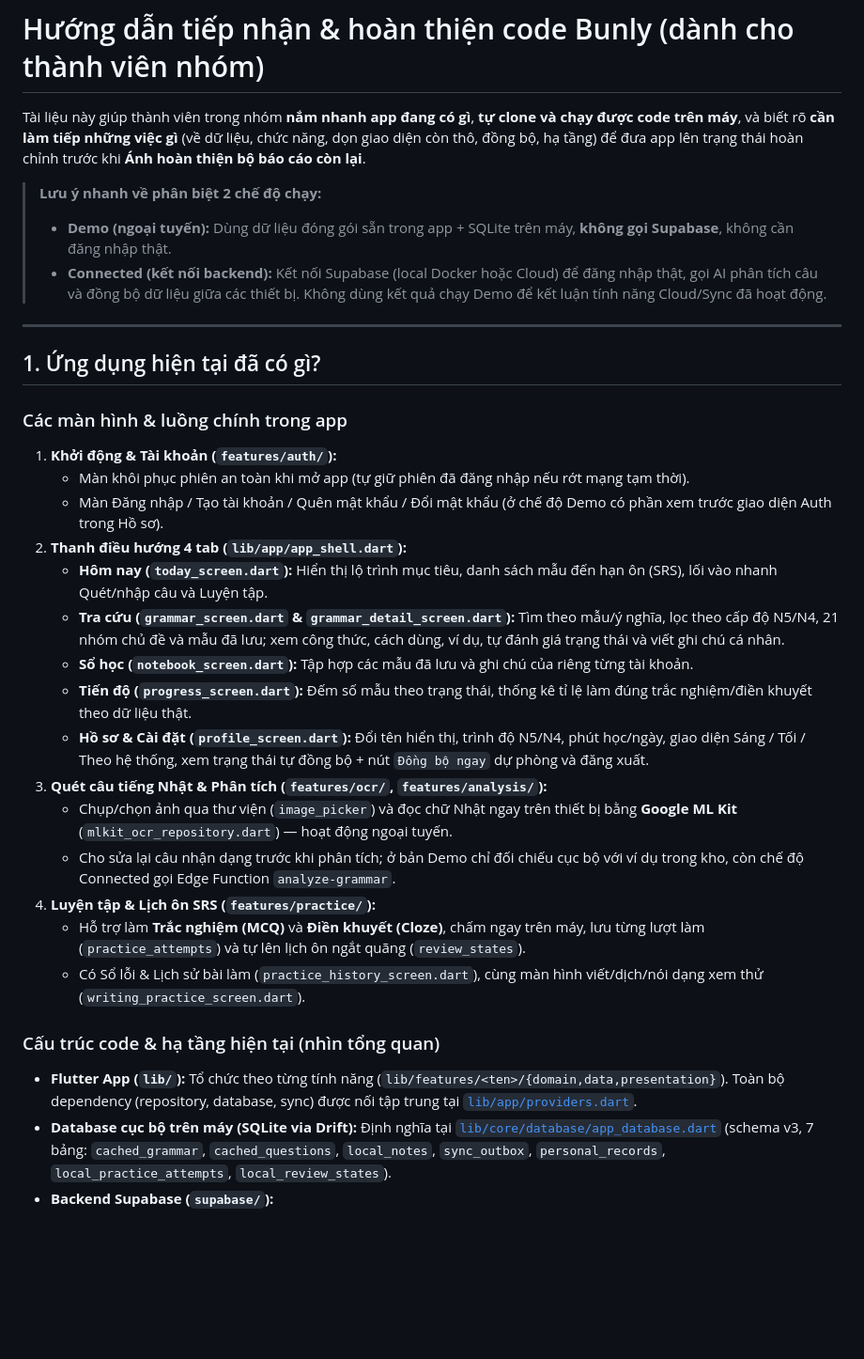
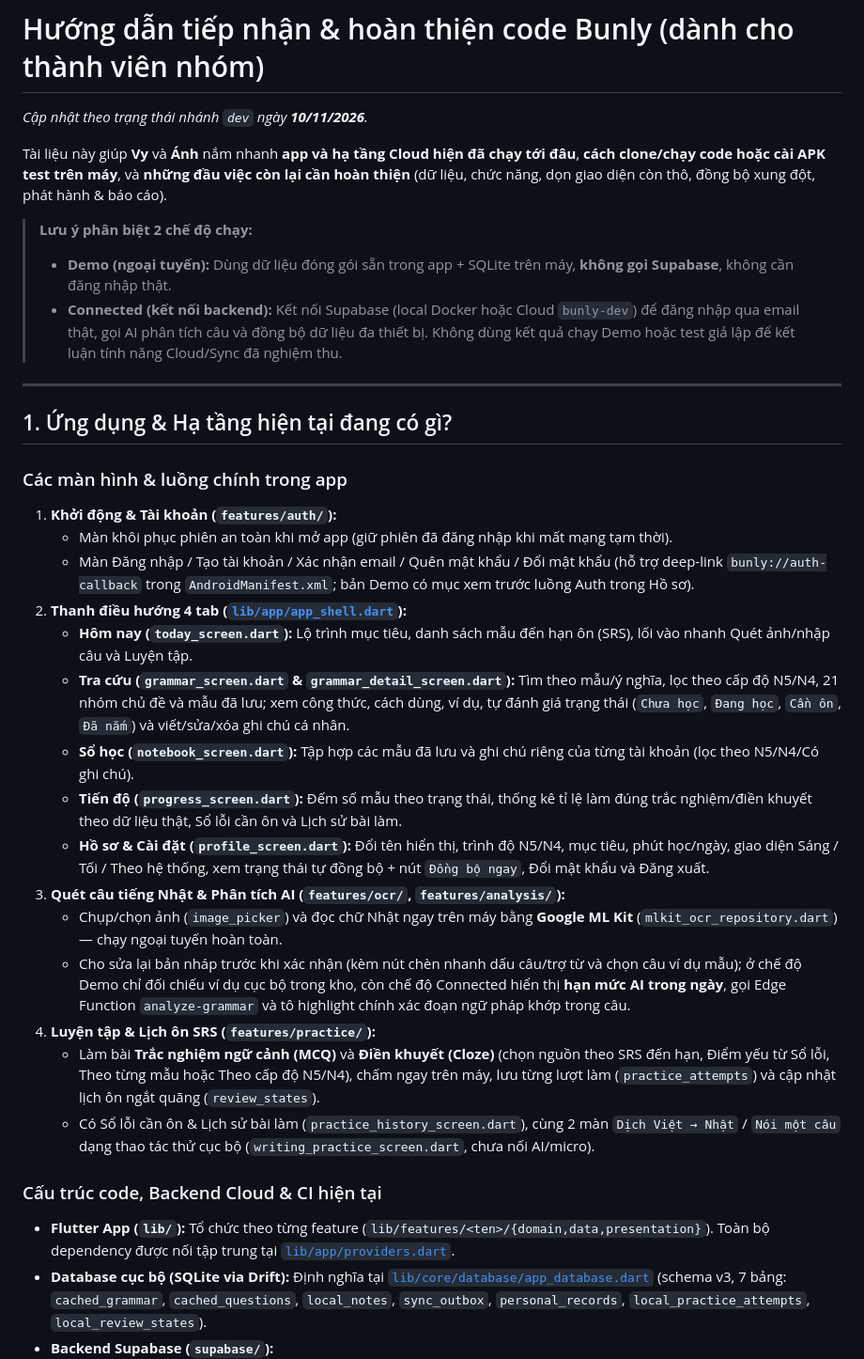
Before and after one commit to bunly-app/bunly, a Markdown page: documents/development/TEAM-HANDOFF-GUIDE.md, the part around one of its changes. Shown at 94% size. Rendered like a GitHub page; blank space fills up the shorter version.

```diff
--- a/documents/development/TEAM-HANDOFF-GUIDE.md
+++ b/documents/development/TEAM-HANDOFF-GUIDE.md
@@ -1,34 +1,36 @@
 # Hướng dẫn tiếp nhận & hoàn thiện code Bunly (dành cho thành viên nhóm)
 
-Tài liệu này giúp thành viên trong nhóm **nắm nhanh app đang có gì**, **tự clone và chạy được code trên máy**, và biết rõ **cần làm tiếp những việc gì** (về dữ liệu, chức năng, dọn giao diện còn thô, đồng bộ, hạ tầng) để đưa app lên trạng thái hoàn chỉnh trước khi **Ánh hoàn thiện bộ báo cáo còn lại**.
+*Cập nhật theo trạng thái nhánh `dev` ngày **10/11/2026**.*
 
-> **Lưu ý nhanh về phân biệt 2 chế độ chạy:**
+Tài liệu này giúp **Vy** và **Ánh** nắm nhanh **app và hạ tầng Cloud hiện đã chạy tới đâu**, **cách clone/chạy code hoặc cài APK test trên máy**, và **những đầu việc còn lại cần hoàn thiện** (dữ liệu, chức năng, dọn giao diện còn thô, đồng bộ xung đột, phát hành & báo cáo).
+
+> **Lưu ý phân biệt 2 chế độ chạy:**
 > - **Demo (ngoại tuyến):** Dùng dữ liệu đóng gói sẵn trong app + SQLite trên máy, **không gọi Supabase**, không cần đăng nhập thật.
-> - **Connected (kết nối backend):** Kết nối Supabase (local Docker hoặc Cloud) để đăng nhập thật, gọi AI phân tích câu và đồng bộ dữ liệu giữa các thiết bị.
-> Không dùng kết quả chạy Demo để kết luận tính năng Cloud/Sync đã hoạt động.
+> - **Connected (kết nối backend):** Kết nối Supabase (local Docker hoặc Cloud `bunly-dev`) để đăng nhập qua email thật, gọi AI phân tích câu và đồng bộ dữ liệu đa thiết bị.
+> Không dùng kết quả chạy Demo hoặc test giả lập để kết luận tính năng Cloud/Sync đã nghiệm thu.
 
 ---
 
-## 1. Ứng dụng hiện tại đã có gì?
+## 1. Ứng dụng & Hạ tầng hiện tại đang có gì?
 
 ### Các màn hình & luồng chính trong app
 1. **Khởi động & Tài khoản (`features/auth/`):**
-   - Màn khôi phục phiên an toàn khi mở app (tự giữ phiên đã đăng nhập nếu rớt mạng tạm thời).
-   - Màn Đăng nhập / Tạo tài khoản / Quên mật khẩu / Đổi mật khẩu (ở chế độ Demo có phần xem trước giao diện Auth trong Hồ sơ).
-2. **Thanh điều hướng 4 tab (`lib/app/app_shell.dart`):**
-   - **Hôm nay (`today_screen.dart`):** Hiển thị lộ trình mục tiêu, danh sách mẫu đến hạn ôn (SRS), lối vào nhanh Quét/nhập câu và Luyện tập.
-   - **Tra cứu (`grammar_screen.dart` & `grammar_detail_screen.dart`):** Tìm theo mẫu/ý nghĩa, lọc theo cấp độ N5/N4, 21 nhóm chủ đề và mẫu đã lưu; xem công thức, cách dùng, ví dụ, tự đánh giá trạng thái và viết ghi chú cá nhân.
-   - **Sổ học (`notebook_screen.dart`):** Tập hợp các mẫu đã lưu và ghi chú của riêng từng tài khoản.
-   - **Tiến độ (`progress_screen.dart`):** Đếm số mẫu theo trạng thái, thống kê tỉ lệ làm đúng trắc nghiệm/điền khuyết theo dữ liệu thật.
-   - **Hồ sơ & Cài đặt (`profile_screen.dart`):** Đổi tên hiển thị, trình độ N5/N4, phút học/ngày, giao diện Sáng / Tối / Theo hệ thống, xem trạng thái tự đồng bộ + nút `Đồng bộ ngay` dự phòng và đăng xuất.
-3. **Quét câu tiếng Nhật & Phân tích (`features/ocr/`, `features/analysis/`):**
-   - Chụp/chọn ảnh qua thư viện (`image_picker`) và đọc chữ Nhật ngay trên thiết bị bằng **Google ML Kit** (`mlkit_ocr_repository.dart`) — hoạt động ngoại tuyến.
-   - Cho sửa lại câu nhận dạng trước khi phân tích; ở bản Demo chỉ đối chiếu cục bộ với ví dụ trong kho, còn chế độ Connected gọi Edge Function `analyze-grammar`.
+   - Màn khôi phục phiên an toàn khi mở app (giữ phiên đã đăng nhập khi mất mạng tạm thời).
+   - Màn Đăng nhập / Tạo tài khoản / Xác nhận email / Quên mật khẩu / Đổi mật khẩu (hỗ trợ deep-link `bunly://auth-callback` trong `AndroidManifest.xml`; bản Demo có mục xem trước luồng Auth trong Hồ sơ).
+2. **Thanh điều hướng 4 tab ([`lib/app/app_shell.dart`](../../lib/app/app_shell.dart)):**
+   - **Hôm nay (`today_screen.dart`):** Lộ trình mục tiêu, danh sách mẫu đến hạn ôn (SRS), lối vào nhanh Quét ảnh/nhập câu và Luyện tập.
+   - **Tra cứu (`grammar_screen.dart` & `grammar_detail_screen.dart`):** Tìm theo mẫu/ý nghĩa, lọc theo cấp độ N5/N4, 21 nhóm chủ đề và mẫu đã lưu; xem công thức, cách dùng, ví dụ, tự đánh giá trạng thái (`Chưa học`, `Đang học`, `Cần ôn`, `Đã nắm`) và viết/sửa/xóa ghi chú cá nhân.
+   - **Sổ học (`notebook_screen.dart`):** Tập hợp các mẫu đã lưu và ghi chú riêng của từng tài khoản (lọc theo N5/N4/Có ghi chú).
+   - **Tiến độ (`progress_screen.dart`):** Đếm số mẫu theo trạng thái, thống kê tỉ lệ làm đúng trắc nghiệm/điền khuyết theo dữ liệu thật, Sổ lỗi cần ôn và Lịch sử bài làm.
+   - **Hồ sơ & Cài đặt (`profile_screen.dart`):** Đổi tên hiển thị, trình độ N5/N4, mục tiêu, phút học/ngày, giao diện Sáng / Tối / Theo hệ thống, xem trạng thái tự đồng bộ + nút `Đồng bộ ngay`, Đổi mật khẩu và Đăng xuất.
+3. **Quét câu tiếng Nhật & Phân tích AI (`features/ocr/`, `features/analysis/`):**
+   - Chụp/chọn ảnh (`image_picker`) và đọc chữ Nhật ngay trên máy bằng **Google ML Kit** (`mlkit_ocr_repository.dart`) — chạy ngoại tuyến hoàn toàn.
+   - Cho sửa lại bản nháp trước khi xác nhận (kèm nút chèn nhanh dấu câu/trợ từ và chọn câu ví dụ mẫu); ở chế độ Demo chỉ đối chiếu ví dụ cục bộ trong kho, còn chế độ Connected hiển thị **hạn mức AI trong ngày**, gọi Edge Function `analyze-grammar` và tô highlight chính xác đoạn ngữ pháp khớp trong câu.
 4. **Luyện tập & Lịch ôn SRS (`features/practice/`):**
-   - Hỗ trợ làm **Trắc nghiệm (MCQ)** và **Điền khuyết (Cloze)**, chấm ngay trên máy, lưu từng lượt làm (`practice_attempts`) và tự lên lịch ôn ngắt quãng (`review_states`).
-   - Có Sổ lỗi & Lịch sử bài làm (`practice_history_screen.dart`), cùng màn hình viết/dịch/nói dạng xem thử (`writing_practice_screen.dart`).
+   - Làm bài **Trắc nghiệm ngữ cảnh (MCQ)** và **Điền khuyết (Cloze)** (chọn nguồn theo SRS đến hạn, Điểm yếu từ Sổ lỗi, Theo từng mẫu hoặc Theo cấp độ N5/N4), chấm ngay trên máy, lưu từng lượt làm (`practice_attempts`) và cập nhật lịch ôn ngắt quãng (`review_states`).
+   - Có Sổ lỗi cần ôn & Lịch sử bài làm (`practice_history_screen.dart`), cùng 2 màn `Dịch Việt → Nhật` / `Nói một câu` dạng thao tác thử cục bộ (`writing_practice_screen.dart`, chưa nối AI/micro).
 
-### Cấu trúc code & hạ tầng hiện tại (nhìn tổng quan)
-- **Flutter App (`lib/`):** Tổ chức theo từng tính năng (`lib/features/<ten>/{domain,data,presentation}`). Toàn bộ dependency (repository, database, sync) được nối tập trung tại [`lib/app/providers.dart`](../../lib/app/providers.dart).
-- **Database cục bộ trên máy (SQLite via Drift):** Định nghĩa tại [`lib/core/database/app_database.dart`](../../lib/core/database/app_database.dart) (schema v3, 7 bảng: `cached_grammar`, `cached_questions`, `local_notes`, `sync_outbox`, `personal_records`, `local_practice_attempts`, `local_review_states`).
+### Cấu trúc code, Backend Cloud & CI hiện tại
+- **Flutter App (`lib/`):** Tổ chức theo từng feature (`lib/features/<ten>/{domain,data,presentation}`). Toàn bộ dependency được nối tập trung tại [`lib/app/providers.dart`](../../lib/app/providers.dart).
+- **Database cục bộ (SQLite via Drift):** Định nghĩa tại [`lib/core/database/app_database.dart`](../../lib/core/database/app_database.dart) (schema v3, 7 bảng: `cached_grammar`, `cached_questions`, `local_notes`, `sync_outbox`, `personal_records`, `local_practice_attempts`, `local_review_states`).
 - **Backend Supabase (`supabase/`):**
```
Also changed, not shown: other parts of documents/development/TEAM-HANDOFF-GUIDE.md (+80 -98 lines).
